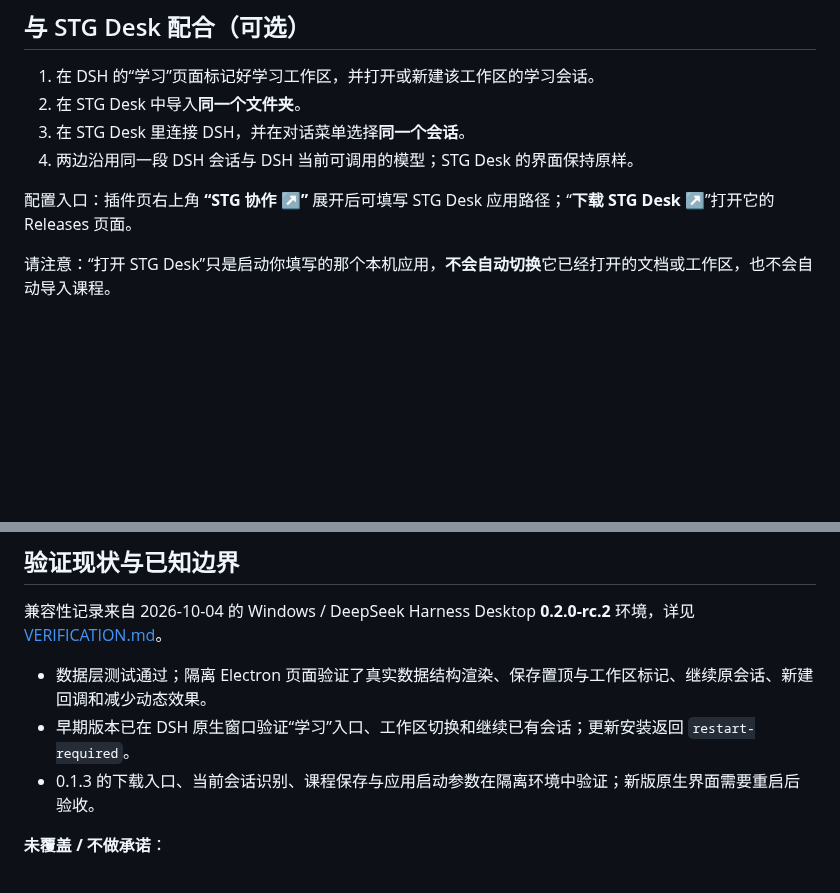
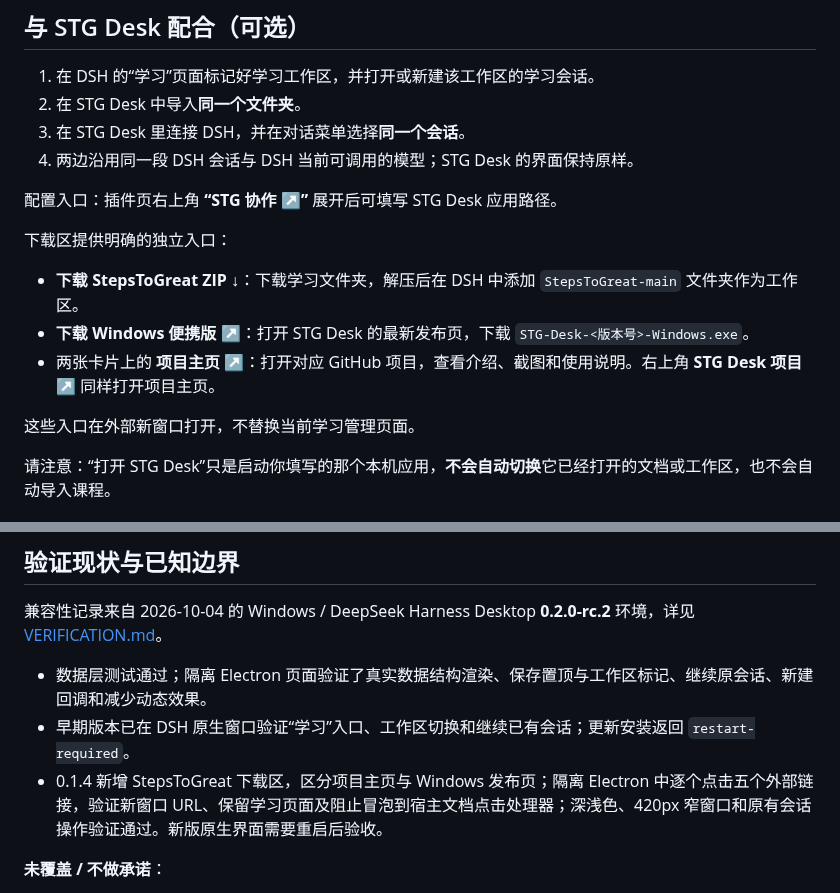
Before and after one commit to wildcat430524/dsh-stg-learning, a Markdown page: README.md, 2 parts joined by grey strips. GitHub-like rendering; blank space fills up the shorter version.

```diff
--- a/README.md
+++ b/README.md
@@ -110,7 +111,15 @@ dsh plugin --profile web add /完整路径/dsh-stg-learning-0.1.3.tgz
 3. 在 STG Desk 里连接 DSH，并在对话菜单选择**同一个会话**。
 4. 两边沿用同一段 DSH 会话与 DSH 当前可调用的模型；STG Desk 的界面保持原样。
 
-配置入口：插件页右上角 **“STG 协作 ↗”** 展开后可填写 STG Desk 应用路径；“**下载 STG Desk ↗**”打开它的 Releases 页面。
+配置入口：插件页右上角 **“STG 协作 ↗”** 展开后可填写 STG Desk 应用路径。
+
+下载区提供明确的独立入口：
+
+- **下载 StepsToGreat ZIP ↓**：下载学习文件夹，解压后在 DSH 中添加 `StepsToGreat-main` 文件夹作为工作区。
+- **下载 Windows 便携版 ↗**：打开 STG Desk 的最新发布页，下载 `STG-Desk-<版本号>-Windows.exe`。
+- 两张卡片上的 **项目主页 ↗**：打开对应 GitHub 项目，查看介绍、截图和使用说明。右上角 **STG Desk 项目 ↗** 同样打开项目主页。
+
+这些入口在外部新窗口打开，不替换当前学习管理页面。
 
 请注意：“打开 STG Desk”只是启动你填写的那个本机应用，**不会自动切换**它已经打开的文档或工作区，也不会自动导入课程。
 
@@ -211,7 +220,7 @@ npm pack        # prepack 会自动先构建，产出 dsh-stg-learning-<version>
 
 - 数据层测试通过；隔离 Electron 页面验证了真实数据结构渲染、保存置顶与工作区标记、继续原会话、新建回调和减少动态效果。
 - 早期版本已在 DSH 原生窗口验证“学习”入口、工作区切换和继续已有会话；更新安装返回 `restart-required`。
-- 0.1.3 的下载入口、当前会话识别、课程保存与应用启动参数在隔离环境中验证；新版原生界面需要重启后验收。
+- 0.1.4 新增 StepsToGreat 下载区，区分项目主页与 Windows 发布页；隔离 Electron 中逐个点击五个外部链接，验证新窗口 URL、保留学习页面及阻止冒泡到宿主文档点击处理器；深浅色、420px 窄窗口和原有会话操作验证通过。新版原生界面需要重启后验收。
 
 **未覆盖 / 不做承诺**：
 
```
Also changed, not shown: other parts of README.md (+12 -11 lines), VERIFICATION.md (+8 -0 lines), docs/releases/v0.1.4.md (added, +10 -0 lines), docs/screenshots/learning-light-filter.png, docs/screenshots/learning-narrow.png, docs/screenshots/learning-sessions.png, 6 other files.
